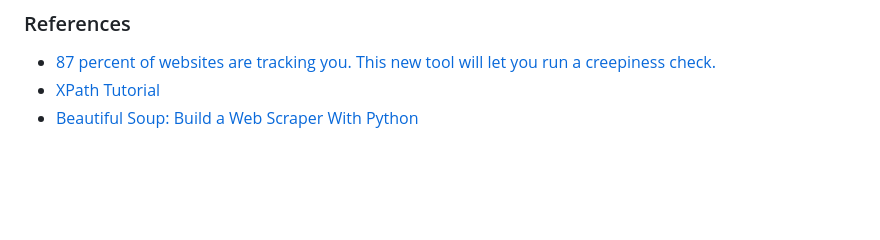
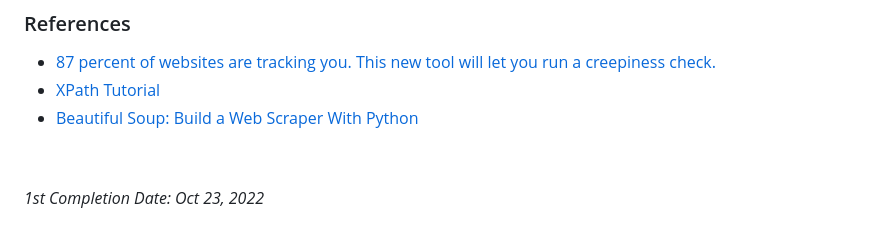
Before and after one commit to dark-teal-coder/web-cafe-menu, a Markdown page: README.md, the part around the change. Drawn GitHub-style; blank space fills up the shorter version.

Commit message:
Add 1st Completion Date

```diff
--- a/README.md
+++ b/README.md
@@ -57,3 +57,7 @@ If `pip` fails to locate the relevant packages, you may find it at [Python Packa
 - [87 percent of websites are tracking you. This new tool will let you run a creepiness check.](https://www.washingtonpost.com/technology/2020/09/25/privacy-check-blacklight)
 - [XPath Tutorial](https://www.w3schools.com/xml/xpath_intro.asp)
 - [Beautiful Soup: Build a Web Scraper With Python](https://realpython.com/beautiful-soup-web-scraper-python)
+
+&nbsp;
+
+*1st Completion Date: Oct 23, 2022*&emsp;
```
